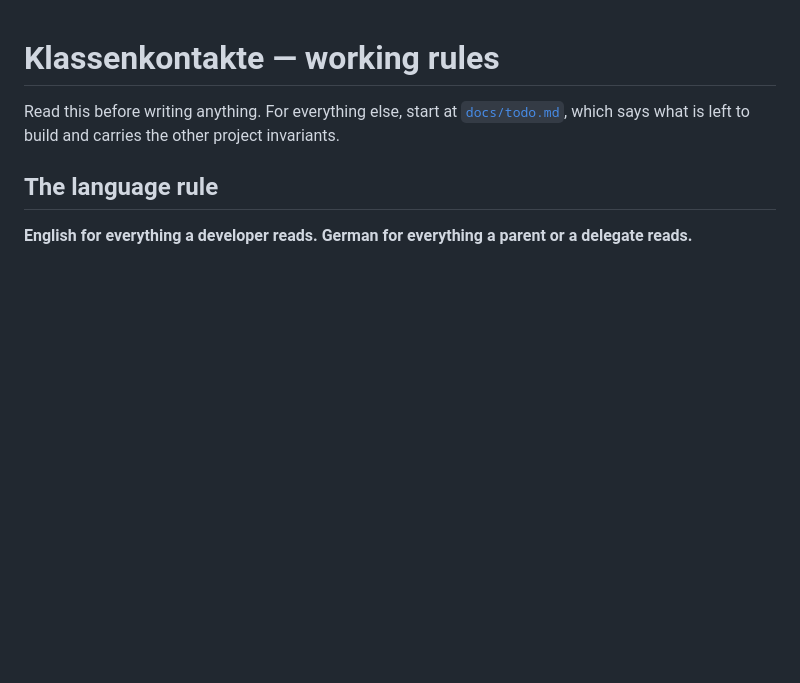
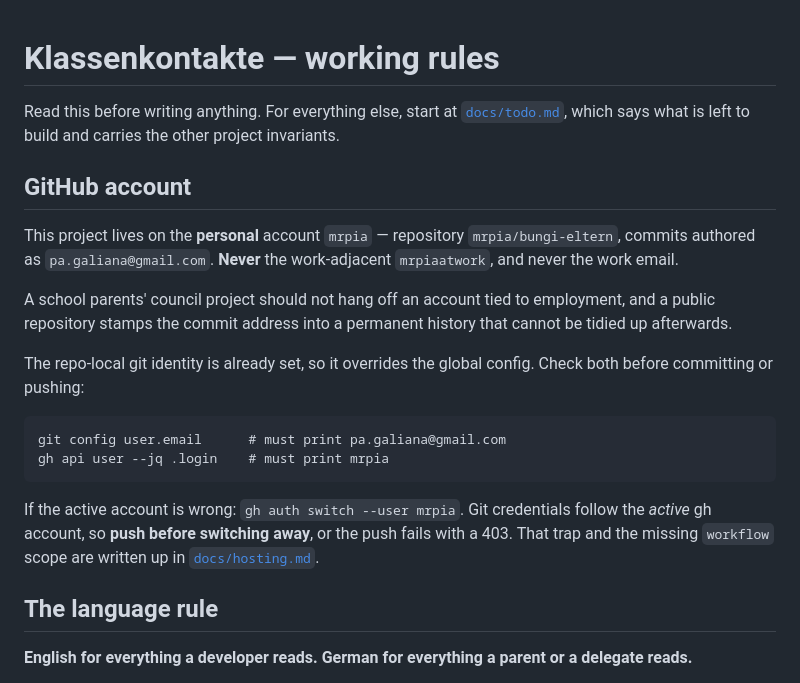
Before and after one commit to mrpia/bungi-eltern, a Markdown page: CLAUDE.md, the part around the change. Rendered like a GitHub page; blank space fills up the shorter version.

Commit message:
CLAUDE.md: pin the project to the mrpia GitHub account
The personal account mrpia, repository mrpia/bungi-eltern, commits authored
as pa.galiana@gmail.com. Never mrpiaatwork, and never the work email: a
school parents' council project should not hang off an account tied to
employment, and a public repository stamps the commit address into a
history that cannot be tidied up afterwards.

Includes the two checks to run before committing, and points at
docs/hosting.md for the traps — git credentials follow the active gh
account, so a push after switching away fails with a 403, and a freshly
authenticated account has no workflow scope.

Co-Authored-By: Claude Opus 5 (1M context) <noreply@anthropic.com>

````diff
--- a/CLAUDE.md
+++ b/CLAUDE.md
@@ -3,6 +3,29 @@
 Read this before writing anything. For everything else, start at
 [`docs/todo.md`](docs/todo.md), which says what is left to build and carries the other
 project invariants.
+
+## GitHub account
+
+This project lives on the **personal** account `mrpia` — repository
+`mrpia/bungi-eltern`, commits authored as `pa.galiana@gmail.com`. **Never** the
+work-adjacent `mrpiaatwork`, and never the work email.
+
+A school parents' council project should not hang off an account tied to employment, and a
+public repository stamps the commit address into a permanent history that cannot be tidied
+up afterwards.
+
+The repo-local git identity is already set, so it overrides the global config. Check both
+before committing or pushing:
+
+```
+git config user.email      # must print pa.galiana@gmail.com
+gh api user --jq .login    # must print mrpia
+```
+
+If the active account is wrong: `gh auth switch --user mrpia`. Git credentials follow the
+*active* gh account, so **push before switching away**, or the push fails with a 403.
+That trap and the missing `workflow` scope are written up in
+[`docs/hosting.md`](docs/hosting.md).
 
 ## The language rule
 
````
